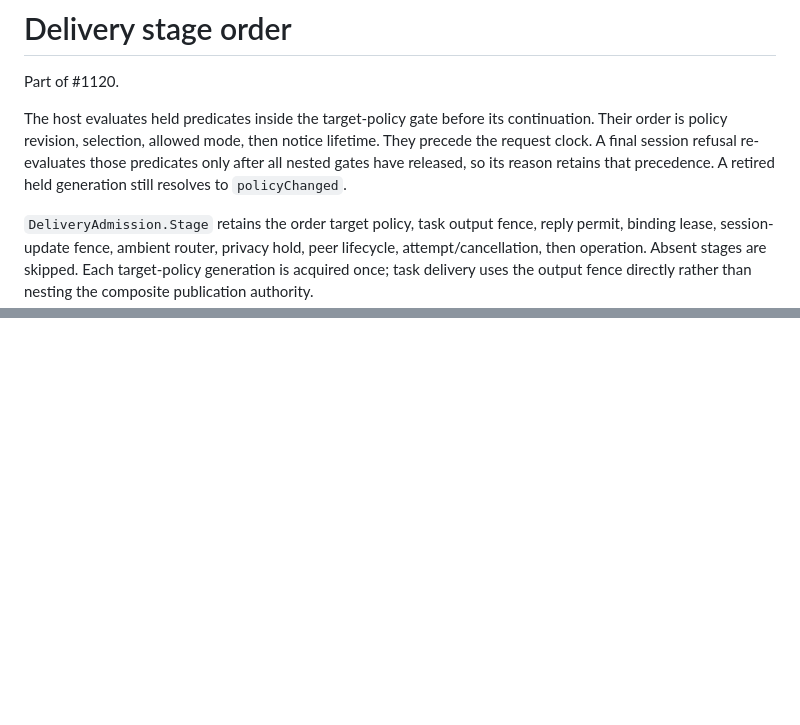
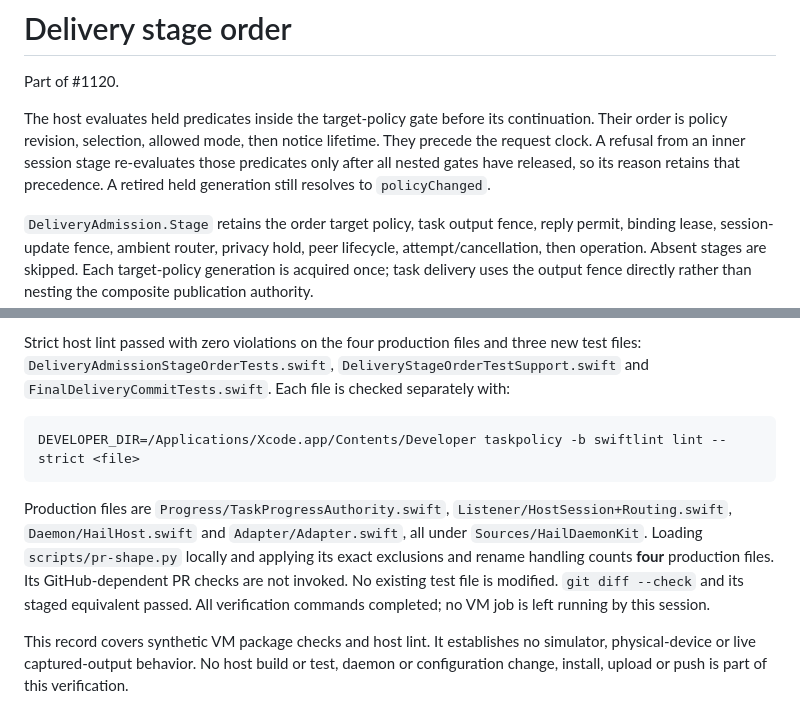
Before and after one commit to mickdarling/hailing-station, a Markdown page: docs/testing/delivery-stage-order.md, 2 parts joined by grey strips. Drawn GitHub-style; blank space fills up the shorter version.

````diff
--- a/docs/testing/delivery-stage-order.md
+++ b/docs/testing/delivery-stage-order.md
@@ -4,8 +4,8 @@ Part of #1120.
 
 The host evaluates held predicates inside the target-policy gate before its continuation. Their order
 is policy revision, selection, allowed mode, then notice lifetime. They precede the request clock.
-A final session refusal re-evaluates those predicates only after all nested gates have released, so
-its reason retains that precedence. A retired held generation still resolves to `policyChanged`.
+A refusal from an inner session stage re-evaluates those predicates only after all nested gates have
+released, so its reason retains that precedence. A retired held generation still resolves to `policyChanged`.
 
 `DeliveryAdmission.Stage` retains the order target policy, task output fence, reply permit, binding
 lease, session-update fence, ambient router, privacy hold, peer lifecycle, attempt/cancellation, then
@@ -61,0 +97,19 @@ it establishes no simulator, physical-device or live captured-output behavior.
+Strict host lint passed with zero violations on the four production files and three new test files:
+`DeliveryAdmissionStageOrderTests.swift`, `DeliveryStageOrderTestSupport.swift` and
+`FinalDeliveryCommitTests.swift`.
+Each file is checked separately with:
+
+```sh
+DEVELOPER_DIR=/Applications/Xcode.app/Contents/Developer taskpolicy -b swiftlint lint --strict <file>
+```
+
+Production files are `Progress/TaskProgressAuthority.swift`, `Listener/HostSession+Routing.swift`,
+`Daemon/HailHost.swift` and `Adapter/Adapter.swift`, all under `Sources/HailDaemonKit`. Loading
+`scripts/pr-shape.py` locally and applying its exact exclusions and rename handling counts **four**
+production files. Its GitHub-dependent PR checks are not invoked. No existing test file is modified.
+`git diff --check` and its staged equivalent passed. All verification commands completed; no VM job
+is left running by this session.
+
+This record covers synthetic VM package checks and host lint. It establishes no simulator,
+physical-device or live captured-output behavior. No host build or test, daemon or configuration
+change, install, upload or push is part of this verification.
````
Also changed, not shown: other parts of docs/testing/delivery-stage-order.md (+41 -6 lines).
